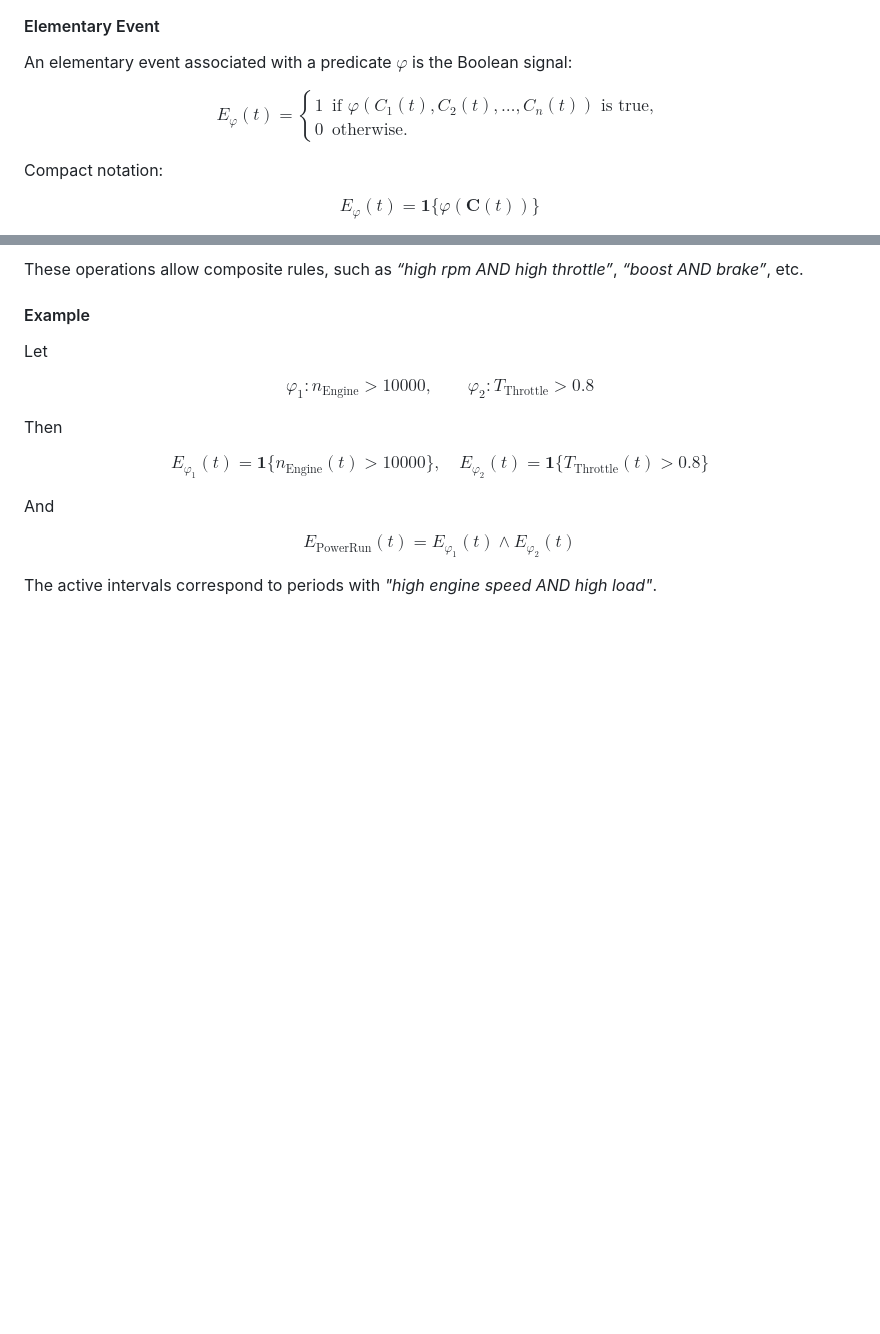
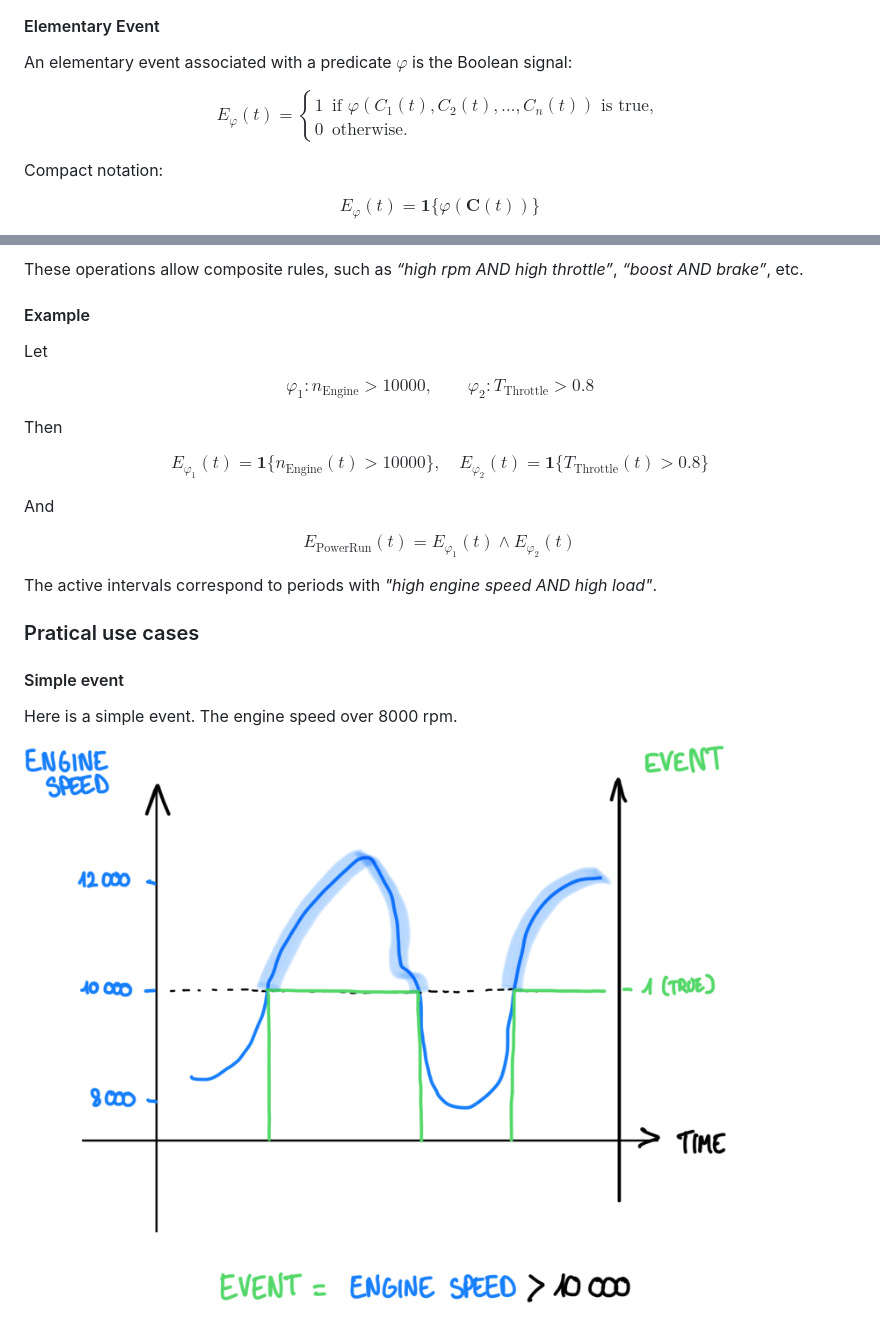
Before and after one commit to loicbelec/pitgun, a Markdown page: docs/index.md, 2 parts joined by grey strips. Rendered like a GitHub page; pictures changed too: docs/img/simple_event.png (added); blank space fills up the shorter version.

Commit message:
Added engine speed over 8000 image

```diff
--- a/docs/index.md
+++ b/docs/index.md
@@ -435,7 +435,7 @@ An elementary event associated with a predicate $φ$ is the Boolean signal:
 $$
 E_\varphi(t) =
 \begin{cases}
-1 & \text{if } \varphi(C_1(t), C_2(t), \dots, C_n(t)) \text{ is true},\\[4pt]
+1 & \text{if } \varphi(C_1(t), C_2(t), \dots, C_n(t)) \text{ is true},\\
 0 & \text{otherwise.}
 \end{cases}
 $$
@@ -522,3 +522,9 @@ E_\text{PowerRun}(t) = E_{\varphi_1}(t) \land E_{\varphi_2}(t)
 $$
 
 The active intervals correspond to periods with *"high engine speed AND high load"*.
+
+### Pratical use cases
+#### Simple event
+Here is a simple event. The engine speed over 8000 rpm.
+
+![engine speed over 8000 rpm](img/simple_event.png)
```
